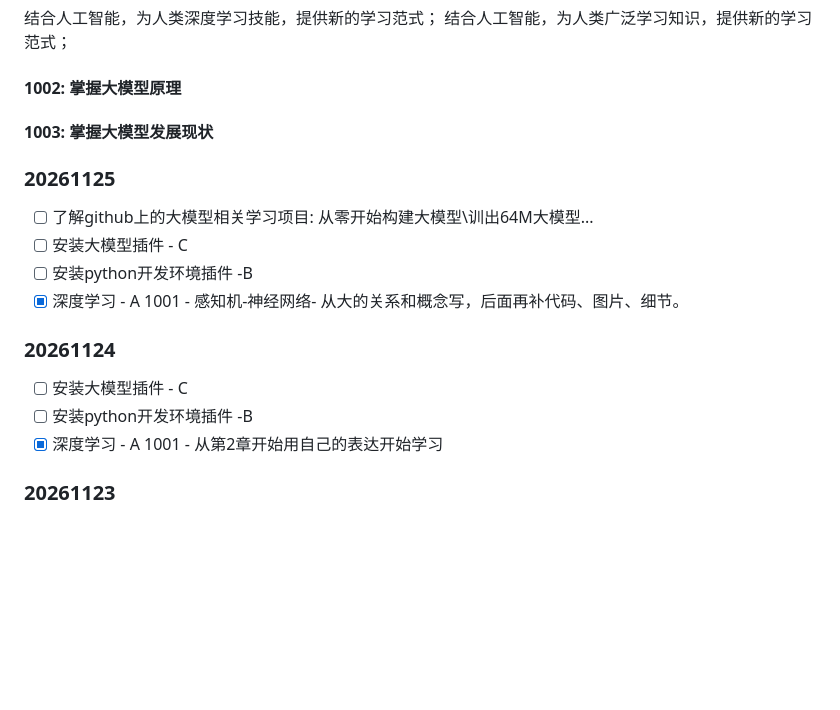
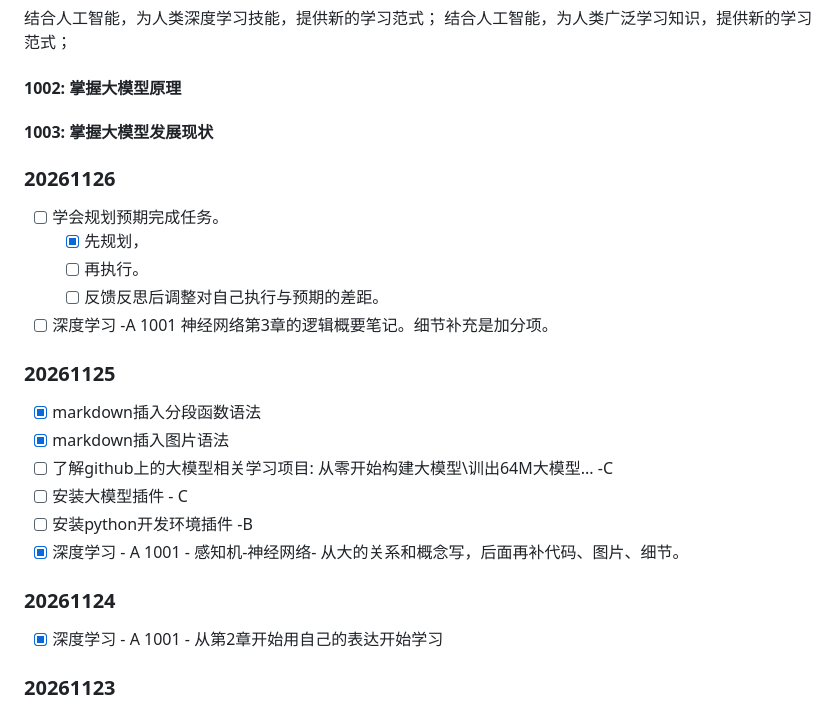
Before and after one commit to LouisU/knowledge-base, a Markdown page: diary/diary.md, the part around the change. GitHub-like rendering; blank space fills up the shorter version.

```diff
--- a/diary/diary.md
+++ b/diary/diary.md
@@ -9,15 +9,22 @@
 #### 1002: 掌握大模型原理
 #### 1003: 掌握大模型发展现状
 
+### 20261126
+
+- [ ] 学会规划预期完成任务。
+  - [x] 先规划，
+  - [ ] 再执行。
+  - [ ] 反馈反思后调整对自己执行与预期的差距。
+- [ ] 深度学习 -A 1001 神经网络第3章的逻辑概要笔记。细节补充是加分项。
+
 ### 20261125
-
-- [ ] 了解github上的大模型相关学习项目: 从零开始构建大模型\训出64M大模型\...
+- [x] markdown插入分段函数语法
+- [x] markdown插入图片语法
+- [ ] 了解github上的大模型相关学习项目: 从零开始构建大模型\训出64M大模型\... -C
 - [ ] 安装大模型插件 - C
 - [ ] 安装python开发环境插件 -B
 - [x] 深度学习 - A 1001 - 感知机-神经网络- 从大的关系和概念写，后面再补代码、图片、细节。
 ### 20261124
-- [ ] 安装大模型插件 - C
-- [ ] 安装python开发环境插件 -B
 - [x] 深度学习 - A 1001 - 从第2章开始用自己的表达开始学习
 ### 20261123
 - [x] 睡个好觉，最近睡眠质量很差 -A
```
Also changed, not shown: AI/deeplearning.md (+58 -14 lines), images/AI/jieyuehanshu.png (added), 2 other files.
